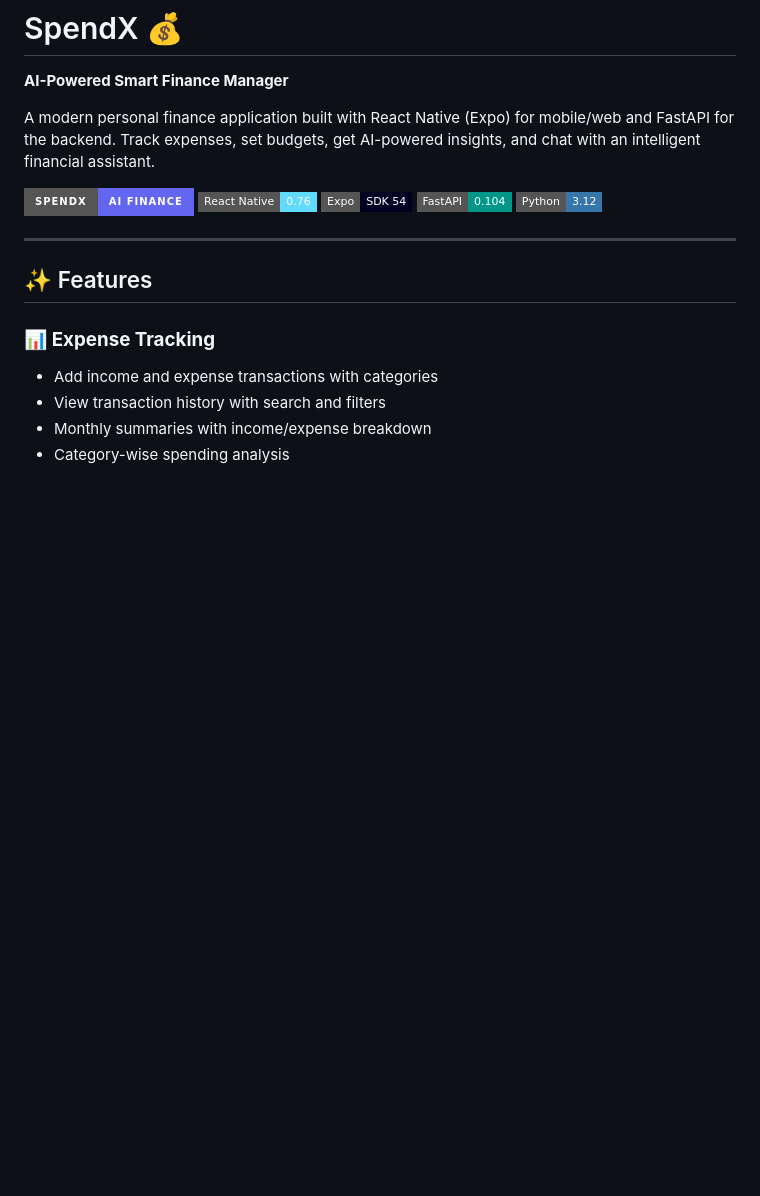
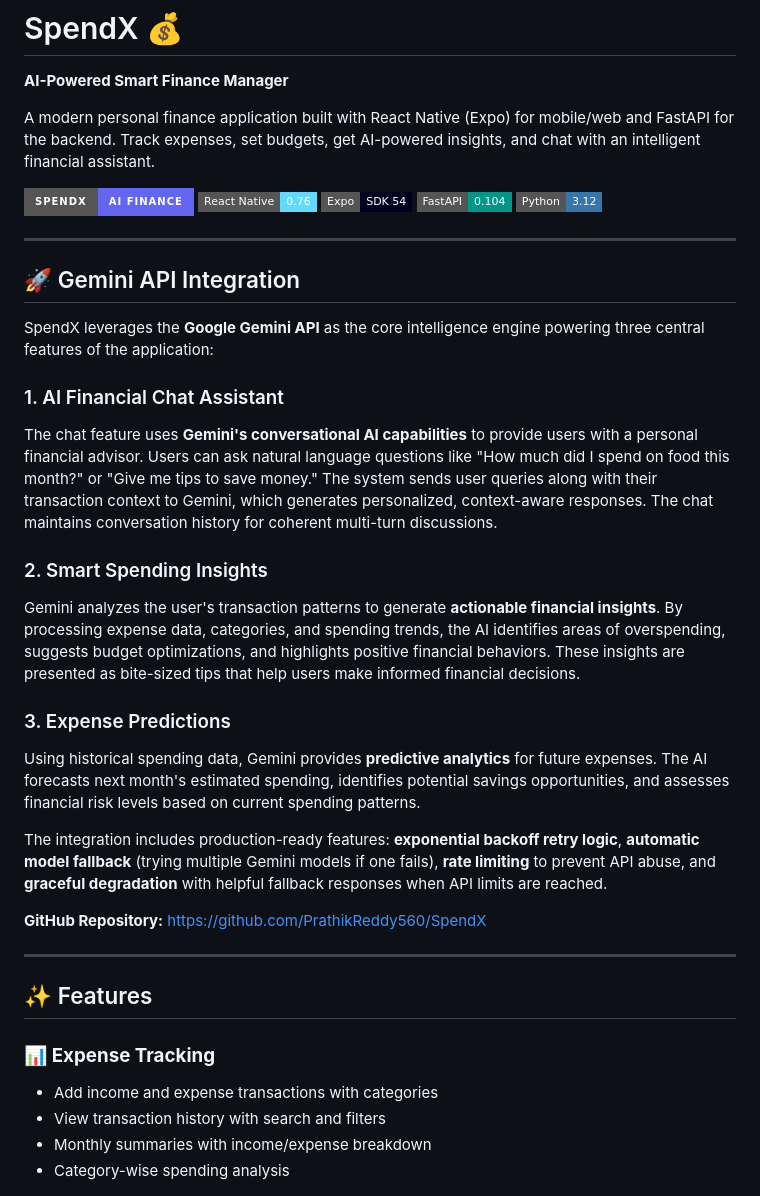
Before and after one commit to PrathikReddy560/SpendX, a Markdown page: README.md, the part around the change. Drawn GitHub-style; badges without logos; blank space fills up the shorter version.

Commit message:
docs: Add Gemini API integration description for hackathon submission

```diff
--- a/README.md
+++ b/README.md
@@ -9,6 +9,25 @@ A modern personal finance application built with React Native (Expo) for mobile/
 ![Expo](https://img.shields.io/badge/Expo-SDK%2054-000020?style=flat-square&logo=expo)
 ![FastAPI](https://img.shields.io/badge/FastAPI-0.104-009688?style=flat-square&logo=fastapi)
 ![Python](https://img.shields.io/badge/Python-3.12-3776AB?style=flat-square&logo=python)
+
+---
+
+## 🚀 Gemini API Integration
+
+SpendX leverages the **Google Gemini API** as the core intelligence engine powering three central features of the application:
+
+### 1. AI Financial Chat Assistant
+The chat feature uses **Gemini's conversational AI capabilities** to provide users with a personal financial advisor. Users can ask natural language questions like "How much did I spend on food this month?" or "Give me tips to save money." The system sends user queries along with their transaction context to Gemini, which generates personalized, context-aware responses. The chat maintains conversation history for coherent multi-turn discussions.
+
+### 2. Smart Spending Insights
+Gemini analyzes the user's transaction patterns to generate **actionable financial insights**. By processing expense data, categories, and spending trends, the AI identifies areas of overspending, suggests budget optimizations, and highlights positive financial behaviors. These insights are presented as bite-sized tips that help users make informed financial decisions.
+
+### 3. Expense Predictions
+Using historical spending data, Gemini provides **predictive analytics** for future expenses. The AI forecasts next month's estimated spending, identifies potential savings opportunities, and assesses financial risk levels based on current spending patterns.
+
+The integration includes production-ready features: **exponential backoff retry logic**, **automatic model fallback** (trying multiple Gemini models if one fails), **rate limiting** to prevent API abuse, and **graceful degradation** with helpful fallback responses when API limits are reached.
+
+**GitHub Repository:** [https://github.com/PrathikReddy560/SpendX](https://github.com/PrathikReddy560/SpendX)
 
 ---
 
```
